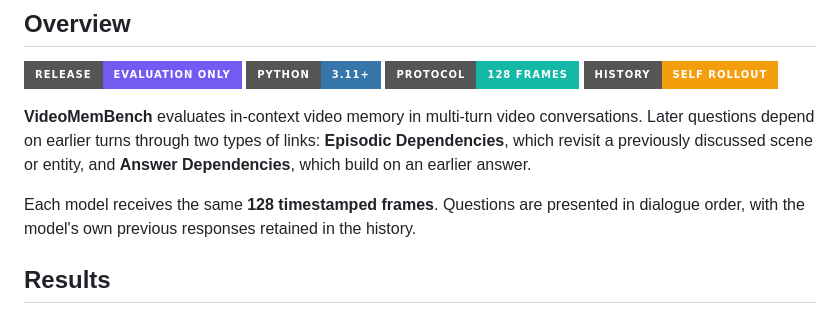
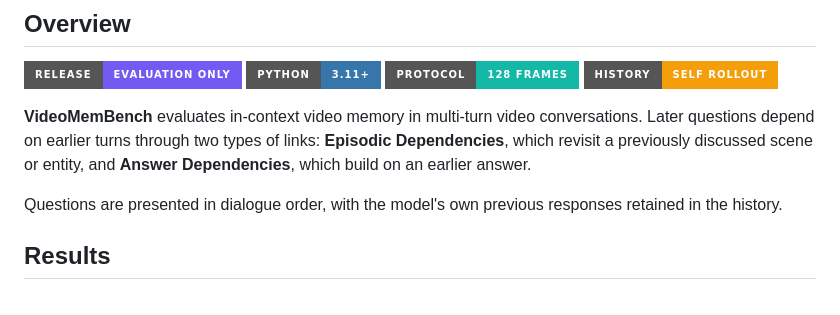
Before and after one commit to Oliiveralien/VideoMemBench, a Markdown page: README.md, the part around the change. Drawn GitHub-style; badges without logos.

Commit message:
Remove the fixed-frame sentence from README

```diff
--- a/README.md
+++ b/README.md
@@ -46,7 +46,7 @@ Later questions depend on earlier turns through two types of links: **Episodic
 Dependencies**, which revisit a previously discussed scene or entity, and **Answer
 Dependencies**, which build on an earlier answer.
 
-Each model receives the same **128 timestamped frames**. Questions are presented
+Questions are presented
 in dialogue order, with the model's own previous responses retained in the history.
 
 ## Results
```
